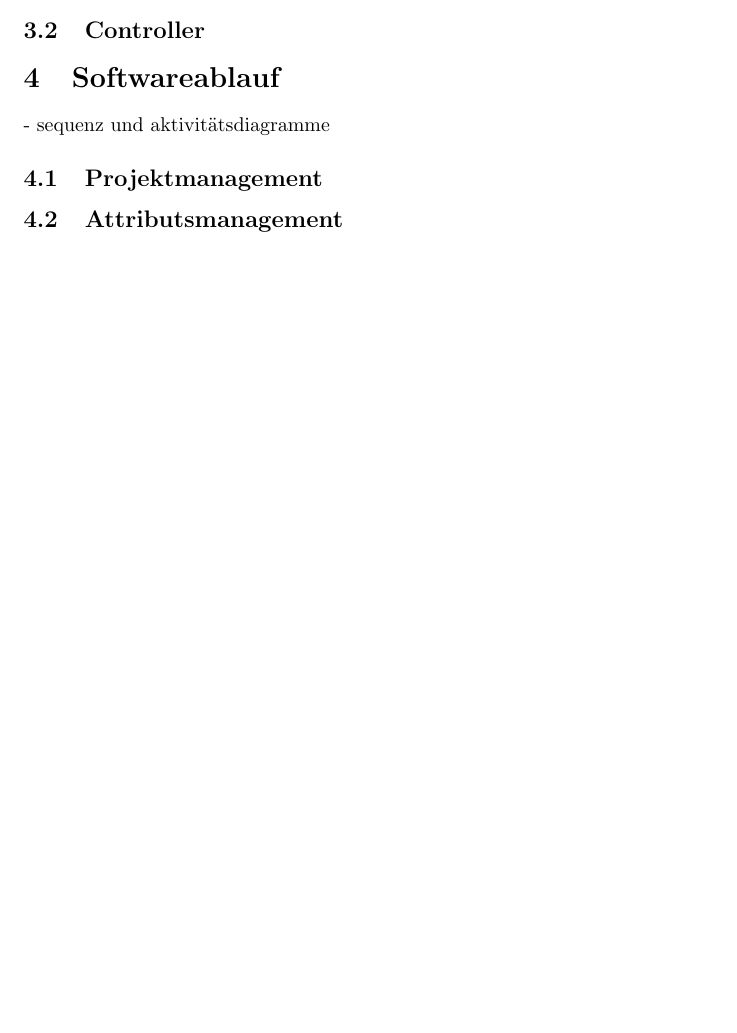
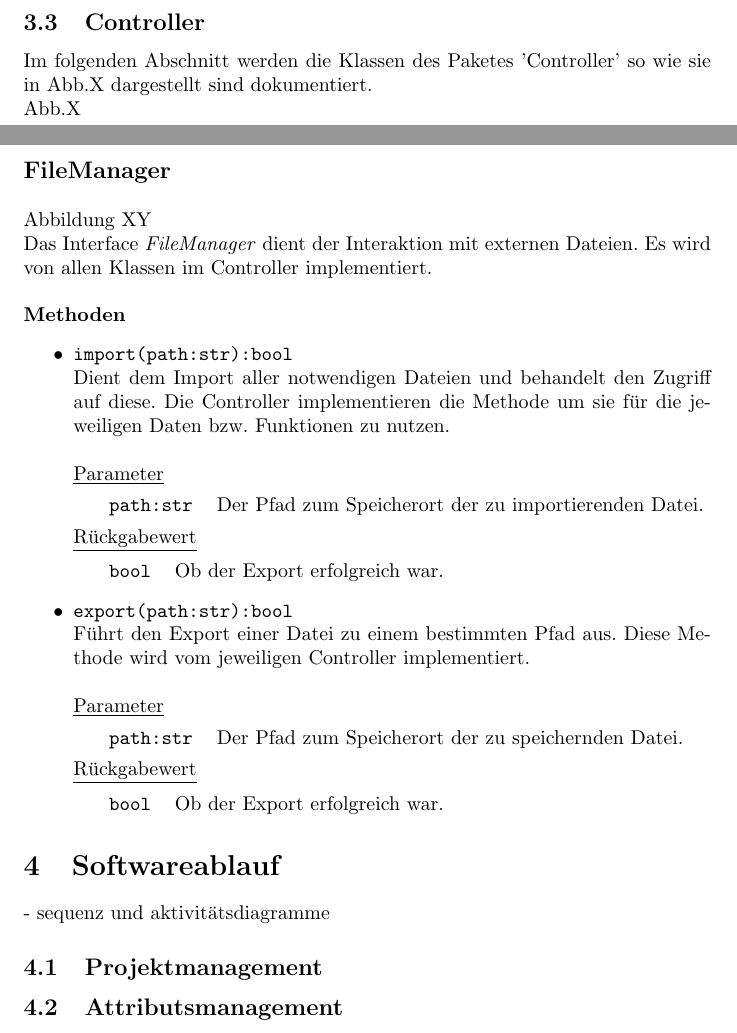
Before and after one commit to EinDamian/discrete-choice, a LaTeX document (entwurf/Entwurf_dokument/entwurf.tex): part of page 3 of 5 before the commit and two parts of pages 5 and 6 of 8 after it, the two joined at a grey line, cut so that both start at the same text, the shorter picture padded with empty space. Compiled offline with pdfLaTeX.

Commit message:
Updates from Overleaf

```diff
--- a/entwurf/Entwurf_dokument/entwurf.tex
+++ b/entwurf/Entwurf_dokument/entwurf.tex
@@ -94,8 +112,50 @@
 
 \section{Klassenstruktur}
 \subsection{View}
-\subsubsection{Model}
+\subsection{Model}
+\newpage
 \subsection{Controller}
+
+Im folgenden Abschnitt werden die Klassen des Paketes 'Controller' so wie sie in Abb.X dargestellt sind dokumentiert.
+
+Abb.X
+\newpage
+\textbf{\large{FileManager}}\\\\
+Abbildung XY
+
+Das Interface \textit{FileManager} dient der Interaktion mit externen Dateien. Es wird von allen Klassen im Controller implementiert.
+\newline \newline
+\textbf{{Methoden}}
+\begin{itemize}
+\item \texttt{import(path:str):bool} \newline Dient dem Import aller notwendigen Dateien und behandelt den Zugriff auf diese. Die Controller implementieren die Methode um sie für die jeweiligen Daten bzw. Funktionen zu nutzen.
+\\\\
+\underline{{Parameter}}
+
+\begin{tabular}{lll}
+ & \texttt{path:str} & Der Pfad zum Speicherort der zu importierenden Datei. \\
+\end{tabular}
+
+\underline{{Rückgabewert}}
+
+\begin{tabular}{lll}
+ & \texttt{bool} & Ob der Export erfolgreich war. \\
+\end{tabular}
+
+
+\item \texttt{export(path:str):bool} \newline Führt den Export einer Datei zu einem bestimmten Pfad aus. Diese Methode wird vom jeweiligen Controller implementiert.
+\\\\
+\underline{{Parameter}}
+
+\begin{tabular}{lll}
+ & \texttt{path:str} & Der Pfad zum Speicherort der zu speichernden Datei. \\
+\end{tabular}
+
+\underline{{Rückgabewert}}
+
+\begin{tabular}{lll}
+ & \texttt{bool} & Ob der Export erfolgreich war. \\
+\end{tabular}
+\end{itemize}
 
 \section{Softwareablauf}
 - sequenz und aktivitätsdiagramme
```
Also changed, not shown: entwurf/Entwurf_dokument/entwurf.tex (22 more changed lines).
